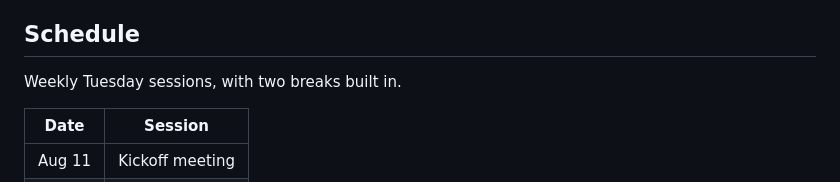
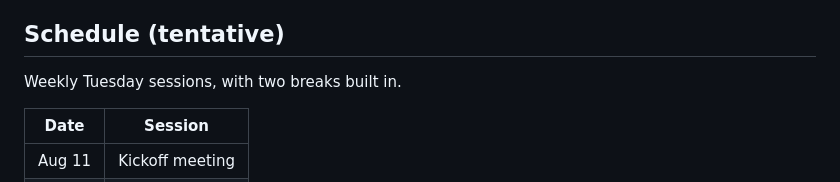
Before and after one commit to traversaal-ai/agent-engineering-leidos, a Markdown page: README.md, the part around the change. Rendered like a GitHub page.

Commit message:
Mark schedule as tentative

```diff
--- a/README.md
+++ b/README.md
@@ -33,7 +33,7 @@ Every module in this repo works the same way: learn the concept, then build it,
 - **What your team presents:** the business problem and target users, your AI system architecture and design decisions, a working prototype with a live walkthrough, and your key learnings, limitations, and next steps.
 - **Use one or more course topics:** AI agents, multi-agent systems, enterprise RAG, orchestration, voice agents, guardrails and evaluations.
 
-## Schedule
+## Schedule (tentative)
 
 Weekly Tuesday sessions, with two breaks built in.
 
```
